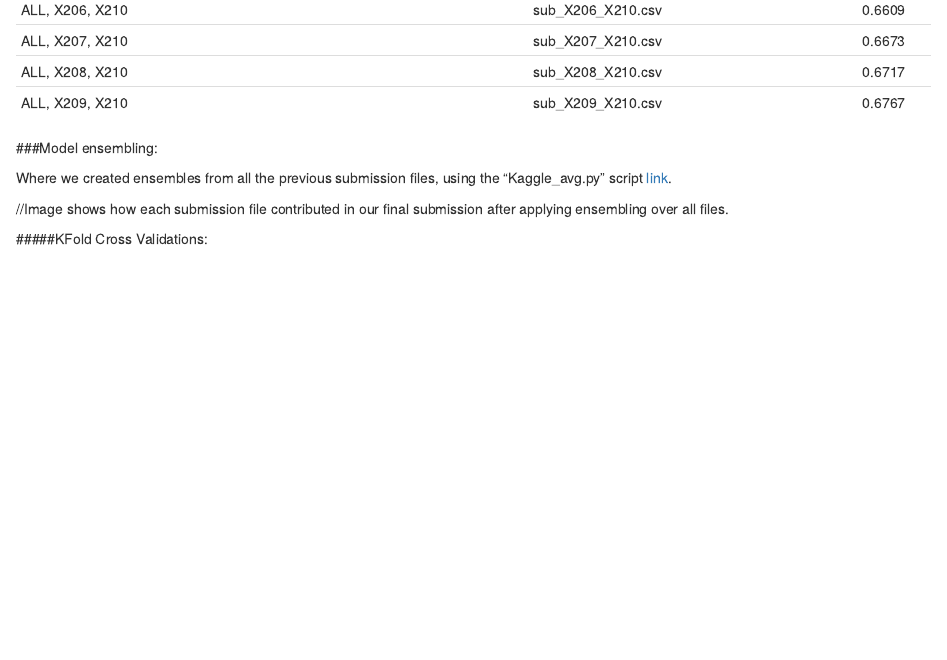
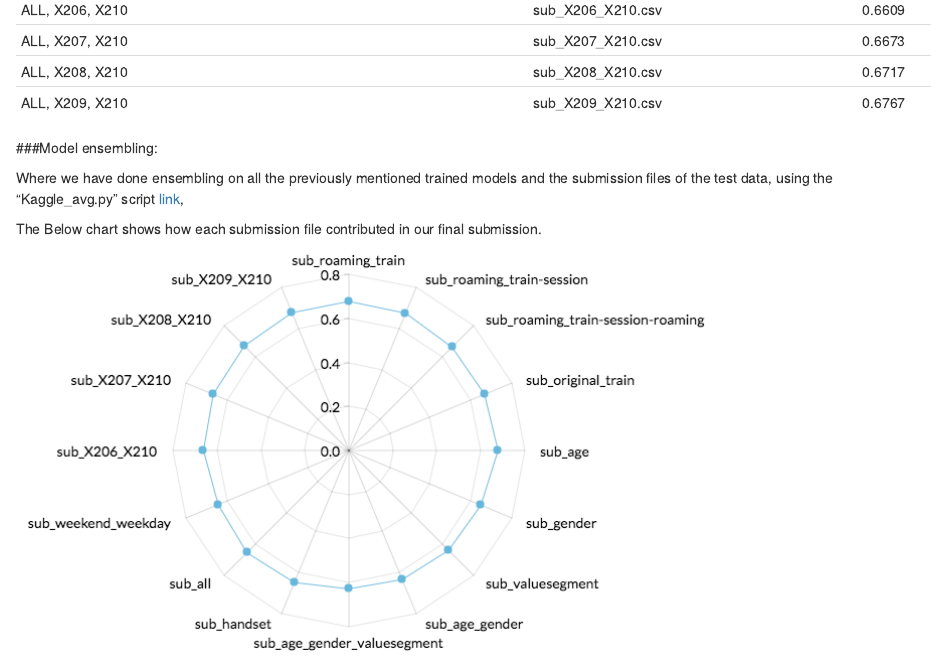
Before and after one commit to SalmaAmrAhmed/StarBugs, an R Markdown document (VodafoneDataProject/Vodafone_final.Rmd): the page in a window 1100 px wide, from 14000 px down. Rendered offline with R 4.5, knitr and Pandoc, with nearby package versions; some code elsewhere in the file could not run offline.

Commit message:
add spider man

````diff
--- a/VodafoneDataProject/Vodafone_final.Rmd
+++ b/VodafoneDataProject/Vodafone_final.Rmd
@@ -681,13 +681,7 @@ ALL, X209, X210                                            | sub_X209_X210.csv
 
 ###Model ensembling:
 
-Where we created ensembles from all the previous submission files, using the "Kaggle_avg.py" script [link](https://github.com/MLWave/Kaggle-Ensemble-Guide/blob/master/kaggle_avg.py).
+Where we have done ensembling on all the previously mentioned trained models and the submission files of the test data, using the "Kaggle_avg.py" script [link](https://github.com/MLWave/Kaggle-Ensemble-Guide/blob/master/kaggle_avg.py),
 
-//Image shows how each submission file contributed in our final submission after applying ensembling over all files.
-
-
-#####KFold Cross Validations:
-
-```{r}
-
-```
+The Below chart shows how each submission file contributed in our final submission.
+![](spider.png)
````
Also changed, not shown: VodafoneDataProject/spider.png (added).
